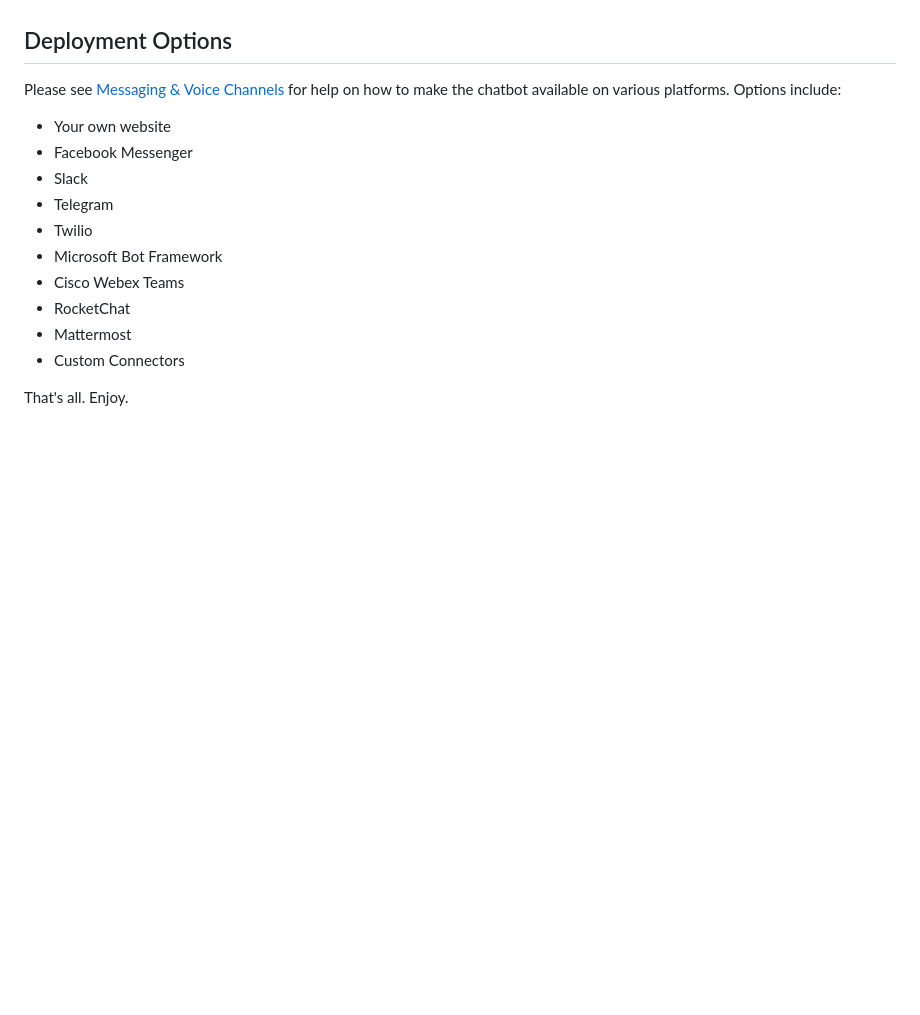
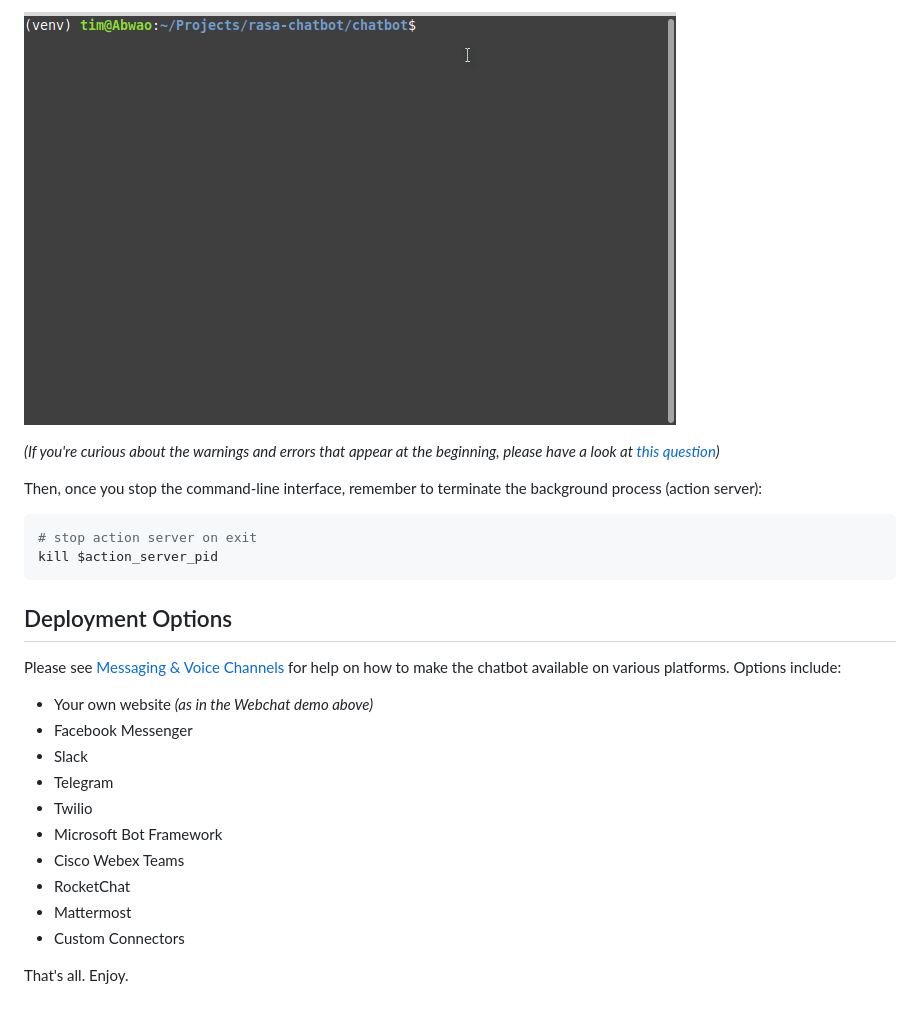
Before and after one commit to Tim-Abwao/jokes-and-trivia-chatbot, a Markdown page: README.md, the part around one of its changes. Drawn GitHub-style; pictures changed too: screencasts/rasa_shell.gif; blank space fills up the shorter version.

````diff
--- a/README.md
+++ b/README.md
@@ -60,9 +72,19 @@ A simple chatbot that's fun to talk to. Powered by [Rasa][1].
+![rasa shell](screencasts/rasa_shell.gif)
+
+*(If you're curious about the warnings and errors that appear at the beginning, please have a look at [this question][6])*
+
+Then, once you stop the command-line interface, remember to terminate the background process (action server):
+
+```bash
+# stop action server on exit
+kill $action_server_pid
+```
 
 ## Deployment Options
 
 Please see [Messaging & Voice Channels](https://rasa.com/docs/rasa/user-guide/messaging-and-voice-channels/) for help on how to make the chatbot available on various platforms. Options include:
 
-- Your own website
+- Your own website *(as in the Webchat demo above)*
 - Facebook Messenger
 - Slack
 - Telegram
````
Also changed, not shown: other parts of README.md (+28 -13 lines), chatbot/data/nlu.md (+1 -1 lines), chatbot/data/stories.md (+1 -0 lines), screencasts/action_server.gif (deleted), screencasts/run-script.gif (added), screencasts/web-chat.gif (added), 5 other files.
